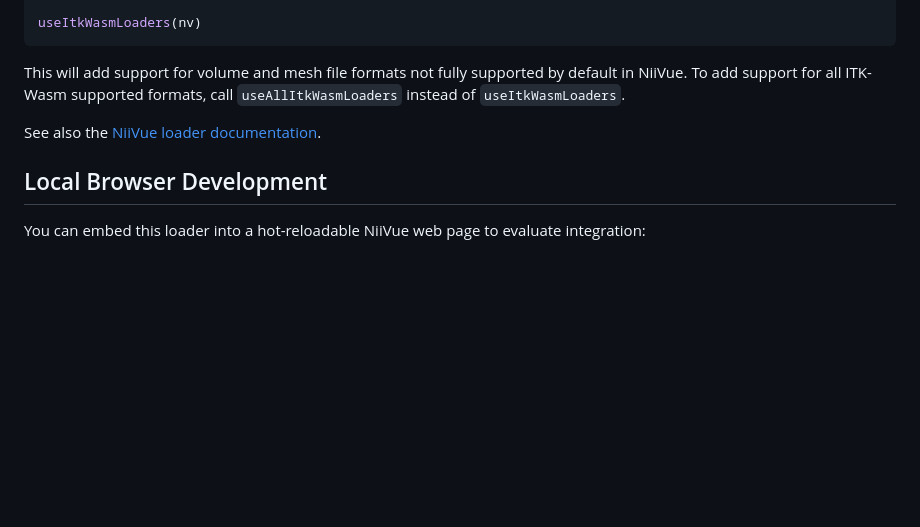
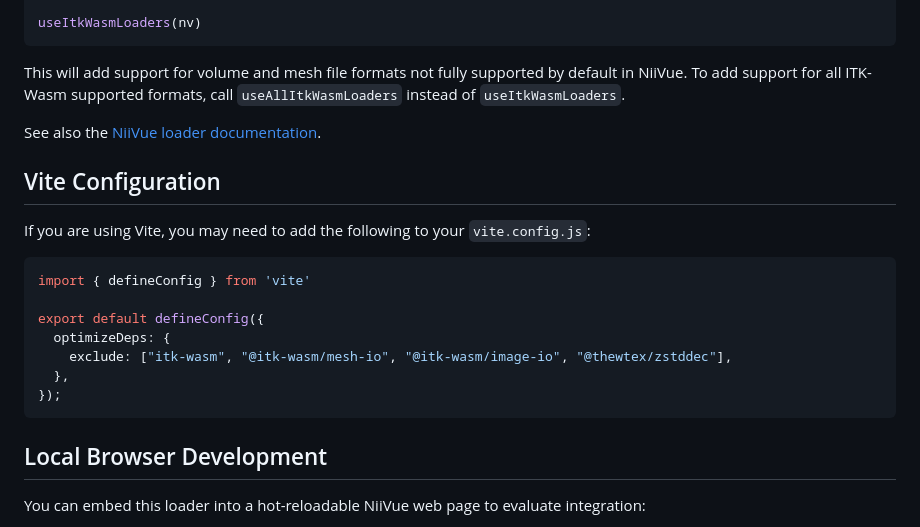
Before and after one commit to niivue/itkwasm-loader, a Markdown page: README.md, the part around the change printed below. Rendered like a GitHub page; blank space fills up the shorter version.

````diff
--- a/README.md
+++ b/README.md
@@ -30,6 +30,20 @@ This will add support for volume and mesh file formats not fully supported by de
 
 See also the [NiiVue loader documentation](https://link-todo).
 
+## Vite Configuration
+
+If you are using Vite, you may need to add the following to your `vite.config.js`:
+
+```javascript
+import { defineConfig } from 'vite'
+
+export default defineConfig({
+  optimizeDeps: {
+    exclude: ["itk-wasm", "@itk-wasm/mesh-io", "@itk-wasm/image-io", "@thewtex/zstddec"],
+  },
+});
+```
+
 ## Local Browser Development
 
 You can embed this loader into a hot-reloadable NiiVue web page to evaluate integration:
````
Also changed, not shown: other parts of README.md (+2 -2 lines), image-example.png (added), mesh-example.png (added), 2 other files.
